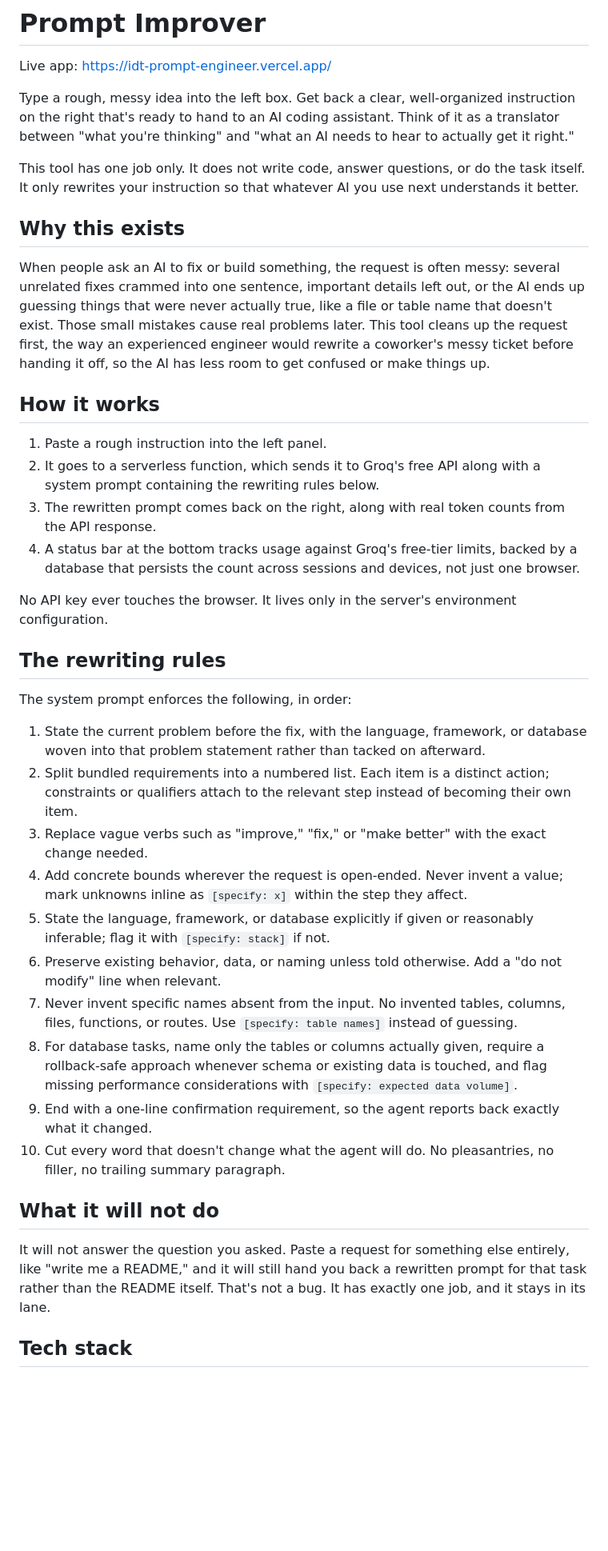
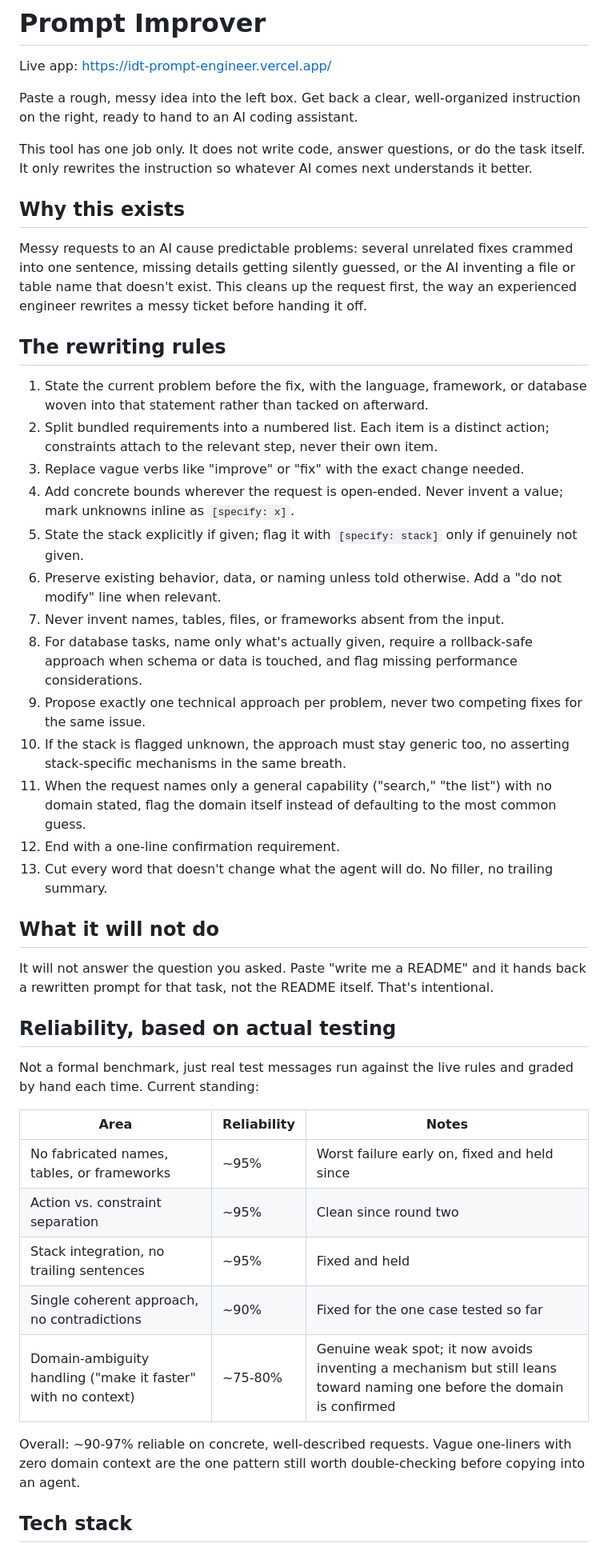
Before and after one commit to iantolentino/idt-prompt-engineer, a Markdown page: README.md, the part around one of its changes. Shown at 80% size. GitHub-like rendering; blank space fills up the shorter version.

Commit message:
Revise README for clarity and conciseness

```diff
--- a/README.md
+++ b/README.md
@@ -2,41 +2,47 @@
 
 Live app: https://idt-prompt-engineer.vercel.app/
 
-Type a rough, messy idea into the left box. Get back a clear, well-organized instruction on the right that's ready to hand to an AI coding assistant. Think of it as a translator between "what you're thinking" and "what an AI needs to hear to actually get it right."
+Paste a rough, messy idea into the left box. Get back a clear, well-organized instruction on the right, ready to hand to an AI coding assistant.
 
-This tool has one job only. It does not write code, answer questions, or do the task itself. It only rewrites your instruction so that whatever AI you use next understands it better.
+This tool has one job only. It does not write code, answer questions, or do the task itself. It only rewrites the instruction so whatever AI comes next understands it better.
 
 ## Why this exists
 
-When people ask an AI to fix or build something, the request is often messy: several unrelated fixes crammed into one sentence, important details left out, or the AI ends up guessing things that were never actually true, like a file or table name that doesn't exist. Those small mistakes cause real problems later. This tool cleans up the request first, the way an experienced engineer would rewrite a coworker's messy ticket before handing it off, so the AI has less room to get confused or make things up.
-
-## How it works
-
-1. Paste a rough instruction into the left panel.
-2. It goes to a serverless function, which sends it to Groq's free API along with a system prompt containing the rewriting rules below.
-3. The rewritten prompt comes back on the right, along with real token counts from the API response.
-4. A status bar at the bottom tracks usage against Groq's free-tier limits, backed by a database that persists the count across sessions and devices, not just one browser.
-
-No API key ever touches the browser. It lives only in the server's environment configuration.
+Messy requests to an AI cause predictable problems: several unrelated fixes crammed into one sentence, missing details getting silently guessed, or the AI inventing a file or table name that doesn't exist. This cleans up the request first, the way an experienced engineer rewrites a messy ticket before handing it off.
 
 ## The rewriting rules
 
-The system prompt enforces the following, in order:
-
-1. State the current problem before the fix, with the language, framework, or database woven into that problem statement rather than tacked on afterward.
-2. Split bundled requirements into a numbered list. Each item is a distinct action; constraints or qualifiers attach to the relevant step instead of becoming their own item.
-3. Replace vague verbs such as "improve," "fix," or "make better" with the exact change needed.
-4. Add concrete bounds wherever the request is open-ended. Never invent a value; mark unknowns inline as `[specify: x]` within the step they affect.
-5. State the language, framework, or database explicitly if given or reasonably inferable; flag it with `[specify: stack]` if not.
+1. State the current problem before the fix, with the language, framework, or database woven into that statement rather than tacked on afterward.
+2. Split bundled requirements into a numbered list. Each item is a distinct action; constraints attach to the relevant step, never their own item.
+3. Replace vague verbs like "improve" or "fix" with the exact change needed.
+4. Add concrete bounds wherever the request is open-ended. Never invent a value; mark unknowns inline as `[specify: x]`.
+5. State the stack explicitly if given; flag it with `[specify: stack]` only if genuinely not given.
 6. Preserve existing behavior, data, or naming unless told otherwise. Add a "do not modify" line when relevant.
-7. Never invent specific names absent from the input. No invented tables, columns, files, functions, or routes. Use `[specify: table names]` instead of guessing.
-8. For database tasks, name only the tables or columns actually given, require a rollback-safe approach whenever schema or existing data is touched, and flag missing performance considerations with `[specify: expected data volume]`.
-9. End with a one-line confirmation requirement, so the agent reports back exactly what it changed.
-10. Cut every word that doesn't change what the agent will do. No pleasantries, no filler, no trailing summary paragraph.
+7. Never invent names, tables, files, or frameworks absent from the input.
+8. For database tasks, name only what's actually given, require a rollback-safe approach when schema or data is touched, and flag missing performance considerations.
+9. Propose exactly one technical approach per problem, never two competing fixes for the same issue.
+10. If the stack is flagged unknown, the approach must stay generic too, no asserting stack-specific mechanisms in the same breath.
+11. When the request names only a general capability ("search," "the list") with no domain stated, flag the domain itself instead of defaulting to the most common guess.
+12. End with a one-line confirmation requirement.
+13. Cut every word that doesn't change what the agent will do. No filler, no trailing summary.
 
 ## What it will not do
 
-It will not answer the question you asked. Paste a request for something else entirely, like "write me a README," and it will still hand you back a rewritten prompt for that task rather than the README itself. That's not a bug. It has exactly one job, and it stays in its lane.
+It will not answer the question you asked. Paste "write me a README" and it hands back a rewritten prompt for that task, not the README itself. That's intentional.
+
+## Reliability, based on actual testing
+
+Not a formal benchmark, just real test messages run against the live rules and graded by hand each time. Current standing:
+
+| Area | Reliability | Notes |
+|---|---|---|
+| No fabricated names, tables, or frameworks | ~95% | Worst failure early on, fixed and held since |
+| Action vs. constraint separation | ~95% | Clean since round two |
+| Stack integration, no trailing sentences | ~95% | Fixed and held |
+| Single coherent approach, no contradictions | ~90% | Fixed for the one case tested so far |
+| Domain-ambiguity handling ("make it faster" with no context) | ~75-80% | Genuine weak spot; it now avoids inventing a mechanism but still leans toward naming one before the domain is confirmed |
+
+Overall: ~90-97% reliable on concrete, well-described requests. Vague one-liners with zero domain context are the one pattern still worth double-checking before copying into an agent.
 
 ## Tech stack
 
```
Also changed, not shown: other parts of README.md (+5 -17 lines).
